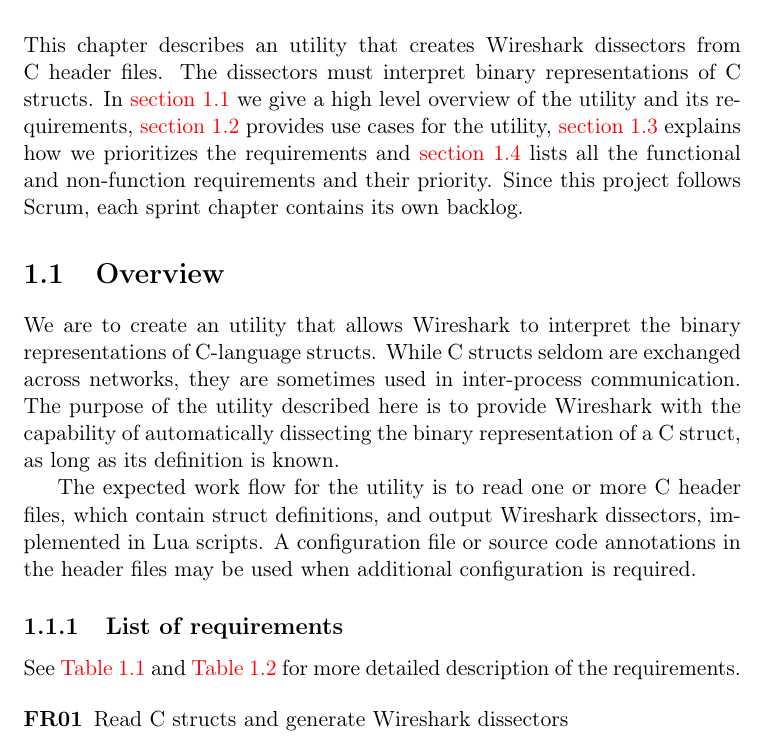
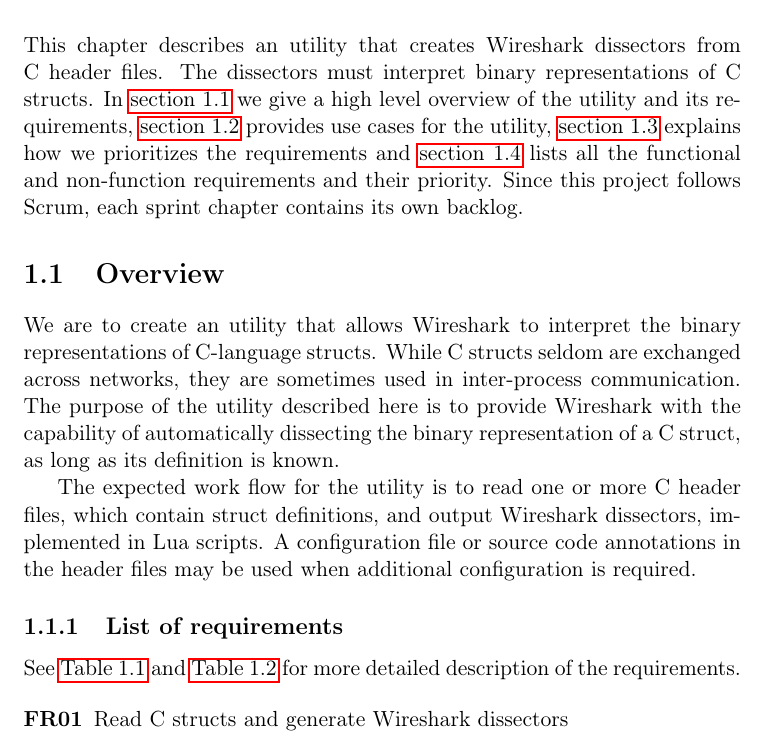
Before and after one commit to eventh/kpro9, a LaTeX document (report/requirements_standalone.tex): part of page 1 of 4, cut so that both start at the same text. Compiled offline with pdfLaTeX.

Commit message:
Added some latex packages

```diff
--- a/report/requirements_standalone.tex
+++ b/report/requirements_standalone.tex
@@ -10,20 +10,12 @@
 \usepackage{float} % position of figures
 \usepackage{paralist} % inline lists
 \usepackage{verbatim} % multiline comments
+\usepackage[table]{xcolor} % table row coloring
+\usepackage{booktabs} % Professional tables
+\usepackage{array}
 
-%\setcounter{tocdepth}{1} % Depth of table of contents
-
-% Configure links in pdfs
-\hypersetup{
-    bookmarksopen=false, % Hide bookmarks menu
-    colorlinks=true, % Don't wrap links in colored boxes
-}
-
-\title{Wireshark:\\ Automated generation of protocol dissectors\\
-		Project Requirements}
-\author{by Erik Bergersen, Sondre Johan Mannsverk,\\ Terje Snarby,
-		Even Wiik Thomassen, Lars Solvoll Tønder,\\ Sigurd Wien
-		and Jaroslav Fibichr}
+\title{Project Requirements}
+\author{Kpro group 9}
 \date{\today}
 
 \begin{document}
```
Also changed, not shown: report/plan_standalone.tex (+3 -2 lines), report/report.tex (+2 -0 lines), report/sprint1_standalone.tex (+7 -16 lines).
